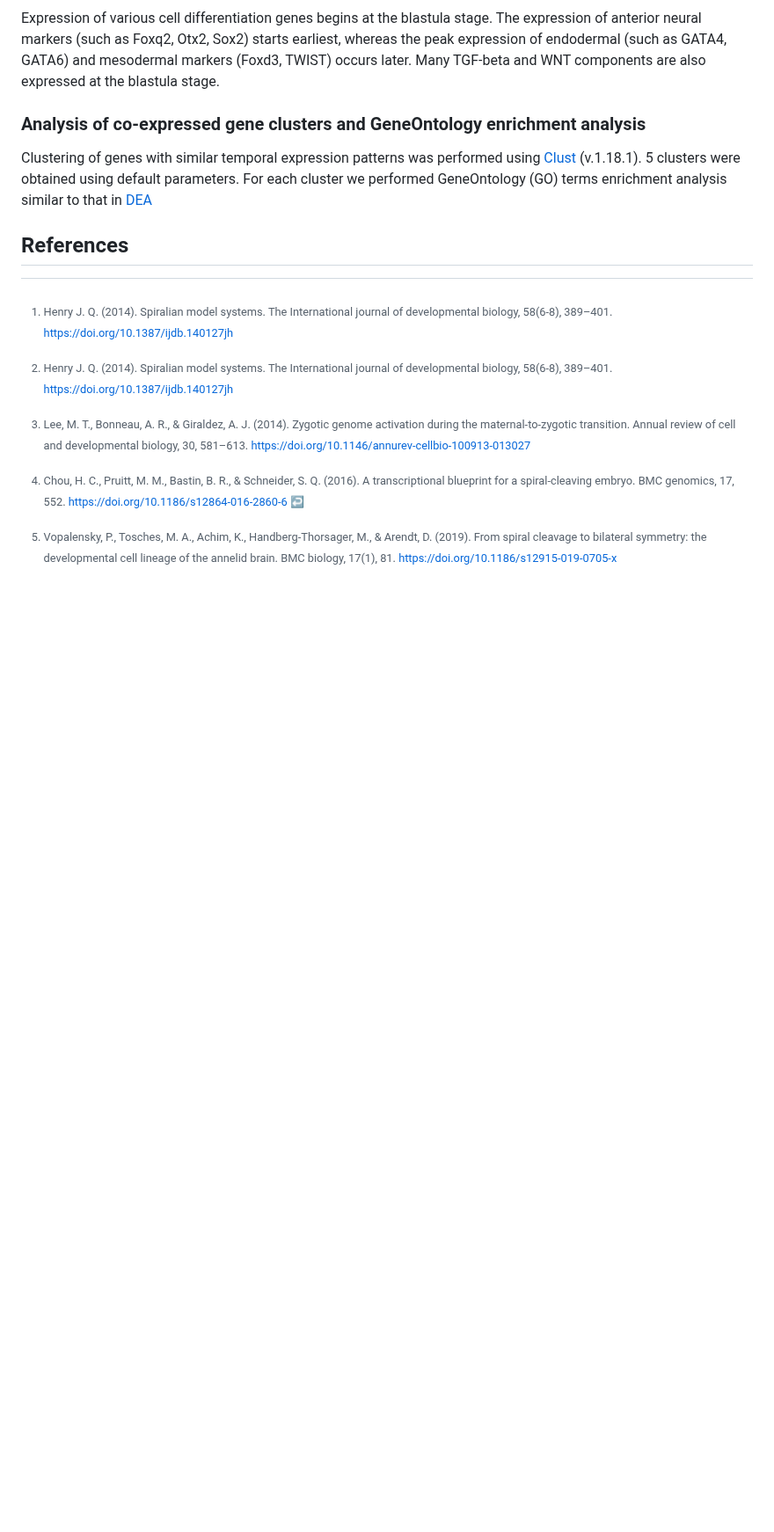
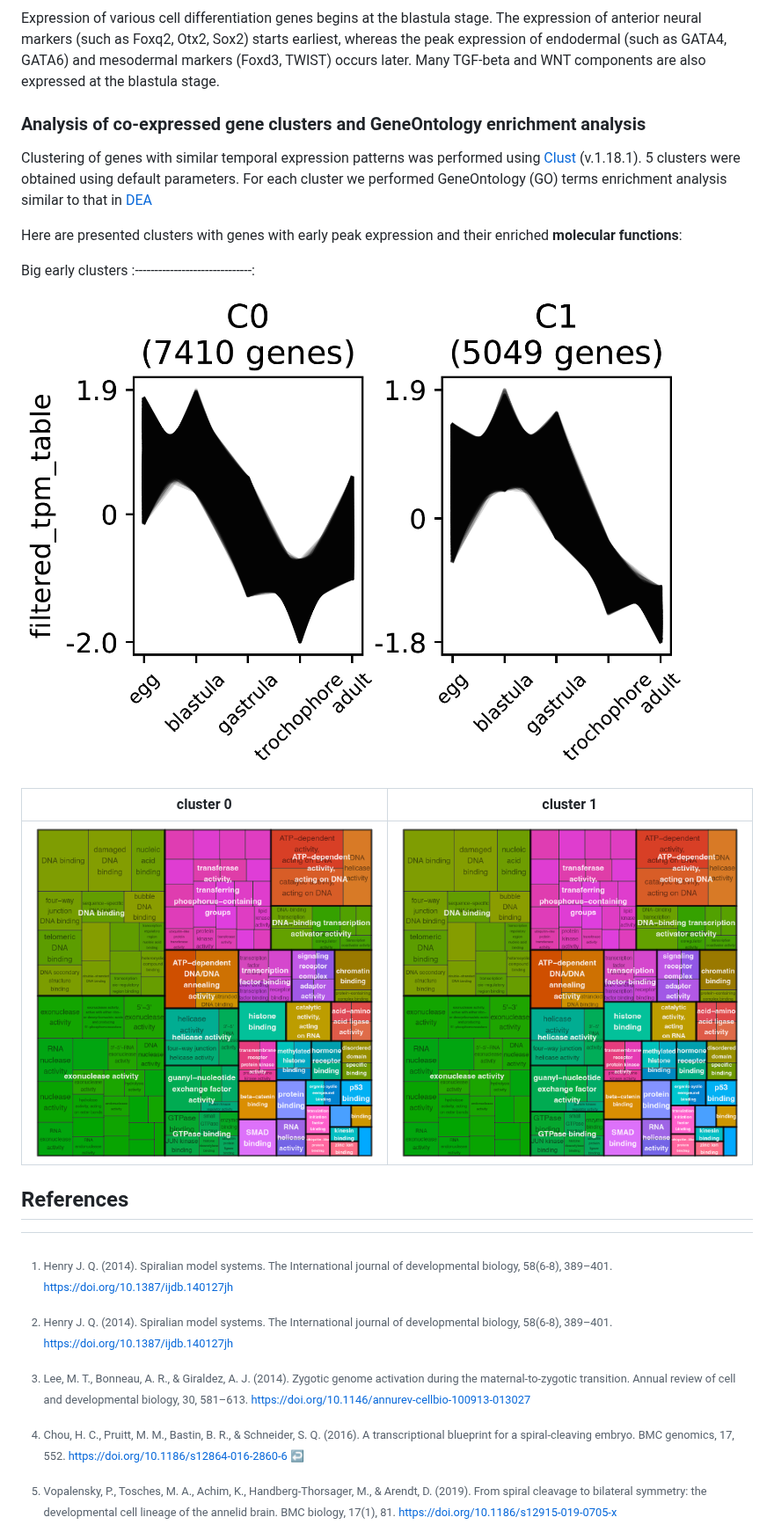
Before and after one commit to greenbergM/BI_ophelia_project, a Markdown page: README.md, the part around the change. Shown at 88% size. GitHub-like rendering; blank space fills up the shorter version.

```diff
--- a/README.md
+++ b/README.md
@@ -127,6 +127,15 @@ Expression of various cell differentiation genes begins at the blastula stage. T
 
 Clustering of genes with similar temporal expression patterns was performed using [Clust](https://github.com/BaselAbujamous/clust) (v.1.18.1). 5 clusters were obtained using default parameters. For each cluster we performed GeneOntology (GO) terms enrichment analysis similar to that in [DEA](#differential-expression-analysis-and-geneontology-enrichment-analysis)
 
+Here are presented clusters with genes with early peak expression and their enriched **molecular functions**:
+
+Big early clusters
+:------------------------------:
+![](pics/early_clusters.png)
+
+|        cluster 0         |      cluster 1        |
+|:------------------------:|:------------------------------:|
+| ![TGF-beta](pics/treemanplot_c0.png) | ![WNT](pics/treemanplot_c0.png) |
 
 ## References
 [^1]: Henry J. Q. (2014). Spiralian model systems. The International journal of developmental biology, 58(6-8), 389–401. https://doi.org/10.1387/ijdb.140127jh
```
